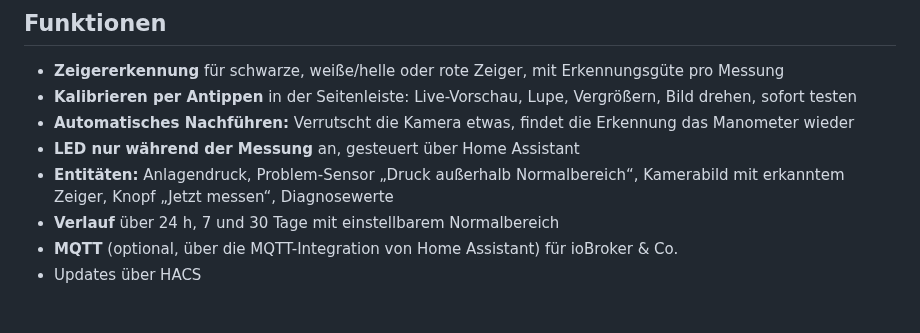
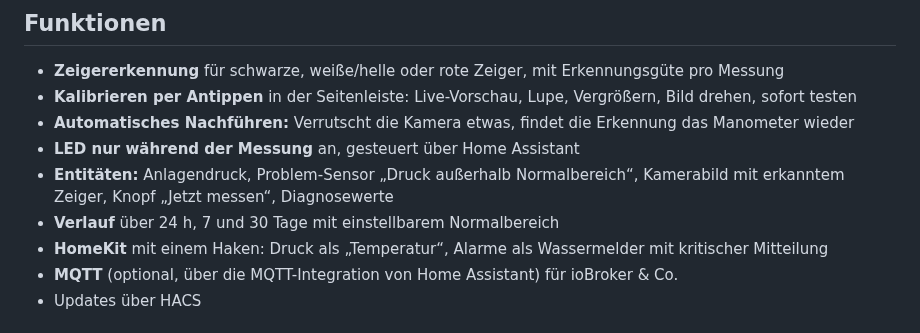
Before and after one commit to dieseltoby124/manometer-cam, a Markdown page: README.md, the part around the change. Drawn GitHub-style.

```diff
--- a/README.md
+++ b/README.md
@@ -46,6 +46,7 @@ Details, Automationen und HomeKit: [docs/03-home-assistant.md](docs/03-home-assi
 - **LED nur während der Messung** an, gesteuert über Home Assistant
 - **Entitäten:** Anlagendruck, Problem-Sensor „Druck außerhalb Normalbereich“, Kamerabild mit erkanntem Zeiger, Knopf „Jetzt messen“, Diagnosewerte
 - **Verlauf** über 24 h, 7 und 30 Tage mit einstellbarem Normalbereich
+- **HomeKit** mit einem Haken: Druck als „Temperatur“, Alarme als Wassermelder mit kritischer Mitteilung
 - **MQTT** (optional, über die MQTT-Integration von Home Assistant) für ioBroker & Co.
 - Updates über HACS
 
```
Also changed, not shown: docs/03-home-assistant.md (+16 -30 lines), docs/img/homekit.png (added), 7 other files.
